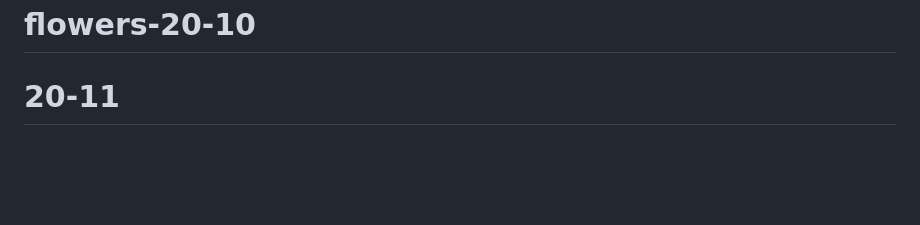
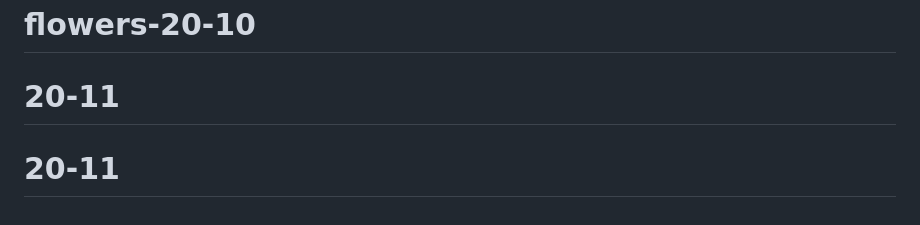
Before and after one commit to nguyendung0107/20-11, a Markdown page: README.md, the part around the change. GitHub-like rendering; blank space fills up the shorter version.

```diff
--- a/README.md
+++ b/README.md
@@ -71,3 +71,4 @@ Khung ảnh dùng tỉ lệ 3:4 và tự cắt ảnh vừa khung. Có thể ch
 
 # flowers-20-10
 # 20-11
+# 20-11
```
